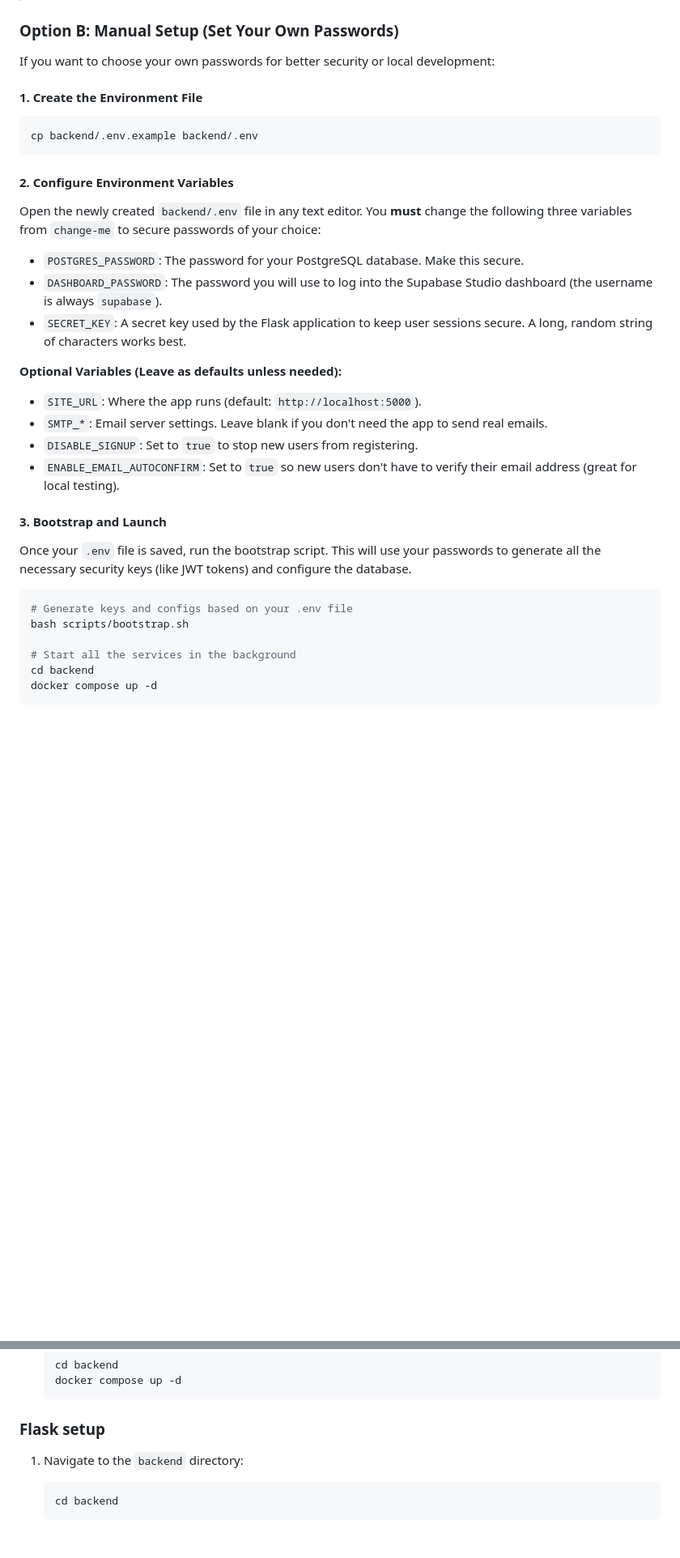
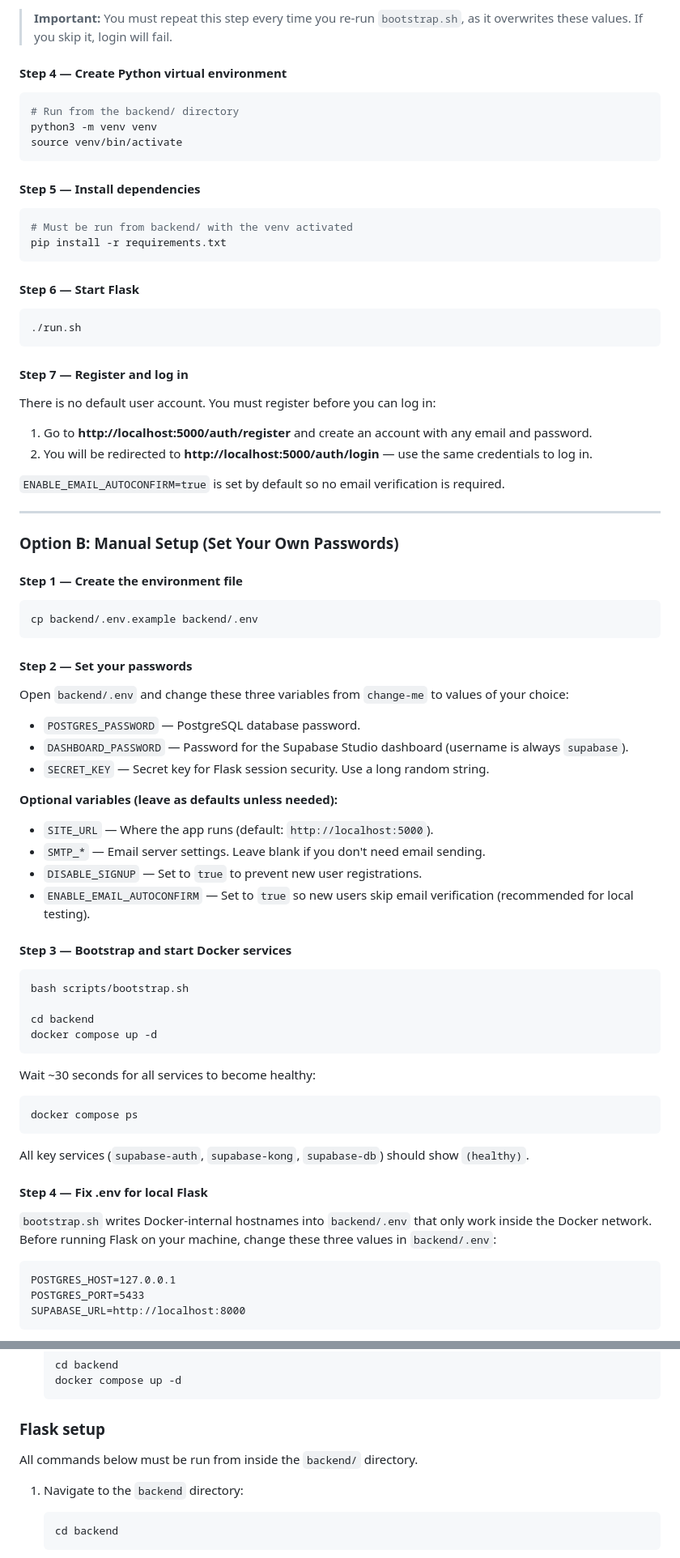
Before and after one commit to SennaWiedeman/FAIRDatabase, a Markdown page: readme.md, 2 parts joined by grey strips. Shown at 81% size. GitHub-like rendering; blank space fills up the shorter version.

````diff
--- a/readme.md
+++ b/readme.md
@@ -41,38 +83,83 @@ docker compose up -d
+> **Important:** You must repeat this step every time you re-run `bootstrap.sh`, as it overwrites these values. If you skip it, login will fail.
+
+#### Step 4 — Create Python virtual environment
+
+```bash
+# Run from the backend/ directory
+python3 -m venv venv
+source venv/bin/activate
+```
+
+#### Step 5 — Install dependencies
+
+```bash
+# Must be run from backend/ with the venv activated
+pip install -r requirements.txt
+```
+
+#### Step 6 — Start Flask
+
+```bash
+./run.sh
+```
+
+#### Step 7 — Register and log in
+
+There is no default user account. You must register before you can log in:
+
+1. Go to **http://localhost:5000/auth/register** and create an account with any email and password.
+2. You will be redirected to **http://localhost:5000/auth/login** — use the same credentials to log in.
+
+`ENABLE_EMAIL_AUTOCONFIRM=true` is set by default so no email verification is required.
+
+---
 
 ### Option B: Manual Setup (Set Your Own Passwords)
 
-If you want to choose your own passwords for better security or local development:
-
-#### 1. Create the Environment File
+#### Step 1 — Create the environment file
 
 ```bash
 cp backend/.env.example backend/.env
 ```
 
-#### 2. Configure Environment Variables
+#### Step 2 — Set your passwords
 
-Open the newly created `backend/.env` file in any text editor. You **must** change the following three variables from `change-me` to secure passwords of your choice:
+Open `backend/.env` and change these three variables from `change-me` to values of your choice:
 
-- `POSTGRES_PASSWORD`: The password for your PostgreSQL database. Make this secure.
-- `DASHBOARD_PASSWORD`: The password you will use to log into the Supabase Studio dashboard (the username is always `supabase`).
-- `SECRET_KEY`: A secret key used by the Flask application to keep user sessions secure. A long, random string of characters works best.
+- `POSTGRES_PASSWORD` — PostgreSQL database password.
+- `DASHBOARD_PASSWORD` — Password for the Supabase Studio dashboard (username is always `supabase`).
+- `SECRET_KEY` — Secret key for Flask session security. Use a long random string.
 
-**Optional Variables (Leave as defaults unless needed):**
-- `SITE_URL`: Where the app runs (default: `http://localhost:5000`).
-- `SMTP_*`: Email server settings. Leave blank if you don't need the app to send real emails.
-- `DISABLE_SIGNUP`: Set to `true` to stop new users from registering.
-- `ENABLE_EMAIL_AUTOCONFIRM`: Set to `true` so new users don't have to verify their email address (great for local testing).
+**Optional variables (leave as defaults unless needed):**
+- `SITE_URL` — Where the app runs (default: `http://localhost:5000`).
+- `SMTP_*` — Email server settings. Leave blank if you don't need email sending.
+- `DISABLE_SIGNUP` — Set to `true` to prevent new user registrations.
+- `ENABLE_EMAIL_AUTOCONFIRM` — Set to `true` so new users skip email verification (recommended for local testing).
 
-#### 3. Bootstrap and Launch
-
-Once your `.env` file is saved, run the bootstrap script. This will use your passwords to generate all the necessary security keys (like JWT tokens) and configure the database.
+#### Step 3 — Bootstrap and start Docker services
 
 ```bash
-# Generate keys and configs based on your .env file
 bash scripts/bootstrap.sh
 
-# Start all the services in the background
 cd backend
 docker compose up -d
 ```
 
+Wait ~30 seconds for all services to become healthy:
+
+```bash
+docker compose ps
+```
+
+All key services (`supabase-auth`, `supabase-kong`, `supabase-db`) should show `(healthy)`.
+
+#### Step 4 — Fix .env for local Flask
+
+`bootstrap.sh` writes Docker-internal hostnames into `backend/.env` that only work inside the Docker network. Before running Flask on your machine, change these three values in `backend/.env`:
+
+```
+POSTGRES_HOST=127.0.0.1
+POSTGRES_PORT=5433
+SUPABASE_URL=http://localhost:8000
+```
+
@@ -192,6 +311,8 @@ If you are a developer and prefer to run the Flask application directly on your
 
 ### Flask setup
 
+All commands below must be run from inside the `backend/` directory.
+
 1. Navigate to the `backend` directory:
     ```bash
     cd backend
````
Also changed, not shown: other parts of readme.md (+97 -12 lines).
